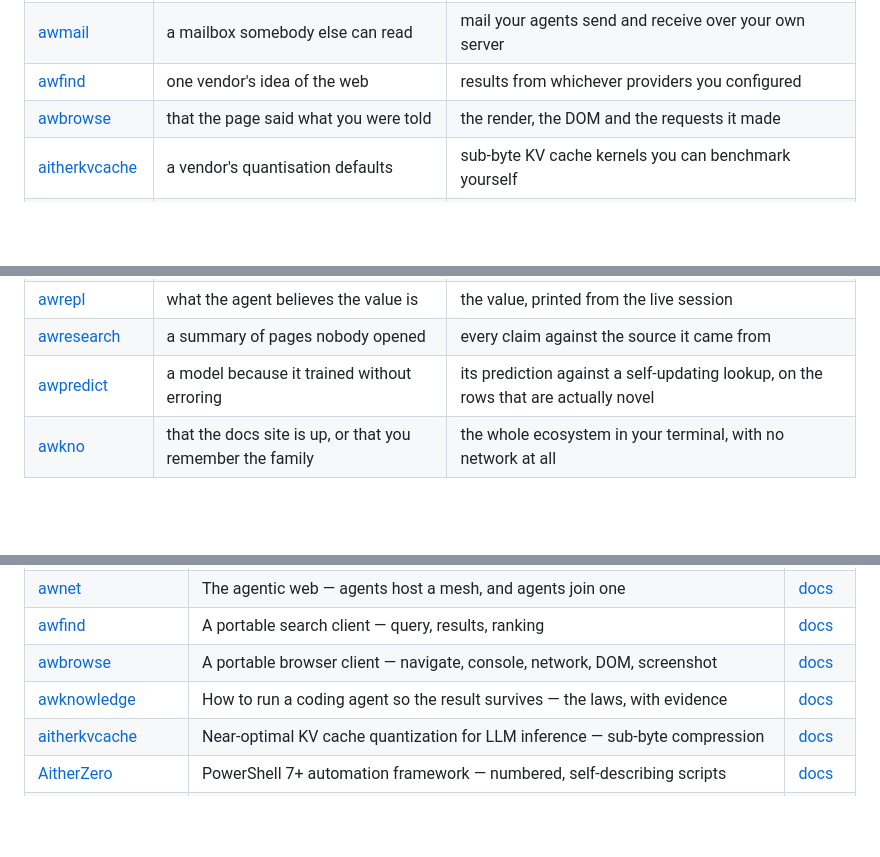
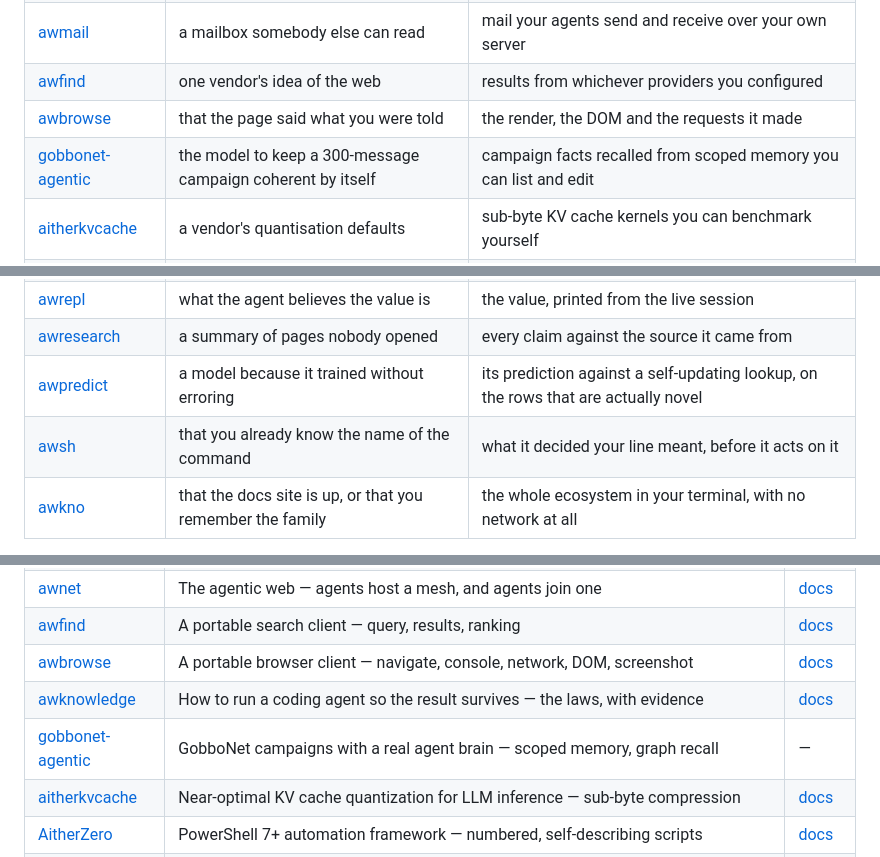
Before and after one commit to Aitherium/awiam, a Markdown page: README.md, 3 parts joined by grey strips. Rendered like a GitHub page; blank space fills up the shorter version.

```diff
--- a/README.md
+++ b/README.md
@@ -136,6 +137,7 @@ Each installs on its own, works offline, and needs no account.
 | [awmail](https://github.com/Aitherium/awmail) | a mailbox somebody else can read | mail your agents send and receive over your own server |
 | [awfind](https://github.com/Aitherium/awfind) | one vendor's idea of the web | results from whichever providers you configured |
 | [awbrowse](https://github.com/Aitherium/awbrowse) | that the page said what you were told | the render, the DOM and the requests it made |
+| [gobbonet-agentic](https://github.com/Aitherium/gobbonet-agentic) | the model to keep a 300-message campaign coherent by itself | campaign facts recalled from scoped memory you can list and edit |
 | [aitherkvcache](https://github.com/Aitherium/aitherkvcache) | a vendor's quantisation defaults | sub-byte KV cache kernels you can benchmark yourself |
 | [AitherZero](https://github.com/Aitherium/AitherZero) | a pile of scripts nobody has numbered | numbered, discoverable automation with declarative playbooks |
 | [AitherConnect](https://github.com/Aitherium/AitherConnect) | what a page tells your browser to do | a federated search and desktop bridge you host |
@@ -145,6 +147,7 @@ Each installs on its own, works offline, and needs no account.
 | [awrepl](https://github.com/Aitherium/awrepl) | what the agent believes the value is | the value, printed from the live session |
 | [awresearch](https://github.com/Aitherium/awresearch) | a summary of pages nobody opened | every claim against the source it came from |
 | [awpredict](https://github.com/Aitherium/awpredict) | a model because it trained without erroring | its prediction against a self-updating lookup, on the rows that are actually novel |
+| [awsh](https://github.com/Aitherium/awsh) | that you already know the name of the command | what it decided your line meant, before it acts on it |
 | [awkno](https://github.com/Aitherium/awkno) | that the docs site is up, or that you remember the family | the whole ecosystem in your terminal, with no network at all |
 
 [**awnix**](https://github.com/Aitherium/awnix) is the ground floor — A Linux you can hand to an agent — immutable base, capabilities included.
@@ -178,6 +182,7 @@ Every repository here is public. Each publishes an `aither-manifest.json` beside
 | [awfind](https://github.com/Aitherium/awfind) | A portable search client — query, results, ranking | [docs](https://aitherium.github.io/awfind/) |
 | [awbrowse](https://github.com/Aitherium/awbrowse) | A portable browser client — navigate, console, network, DOM, screenshot | [docs](https://aitherium.github.io/awbrowse/) |
 | [awknowledge](https://github.com/Aitherium/awknowledge) | How to run a coding agent so the result survives — the laws, with evidence | [docs](https://aitherium.github.io/awknowledge/) |
+| [gobbonet-agentic](https://github.com/Aitherium/gobbonet-agentic) | GobboNet campaigns with a real agent brain — scoped memory, graph recall | — |
 | [aitherkvcache](https://github.com/Aitherium/aitherkvcache) | Near-optimal KV cache quantization for LLM inference — sub-byte compression | [docs](https://aitherium.github.io/aitherkvcache/) |
 | [AitherZero](https://github.com/Aitherium/AitherZero) | PowerShell 7+ automation framework — numbered, self-describing scripts | [docs](https://aitherium.github.io/AitherZero/) |
 | [AitherConnect](https://github.com/Aitherium/AitherConnect) | Browser extension — federated AI search, page context, and the Living OS overlay | [docs](https://aitherium.github.io/AitherConnect/) |
```
Also changed, not shown: other parts of README.md (+6 -3 lines).
